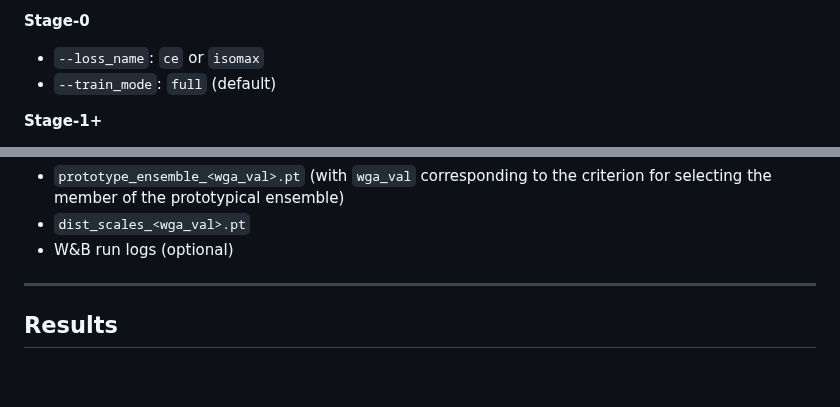
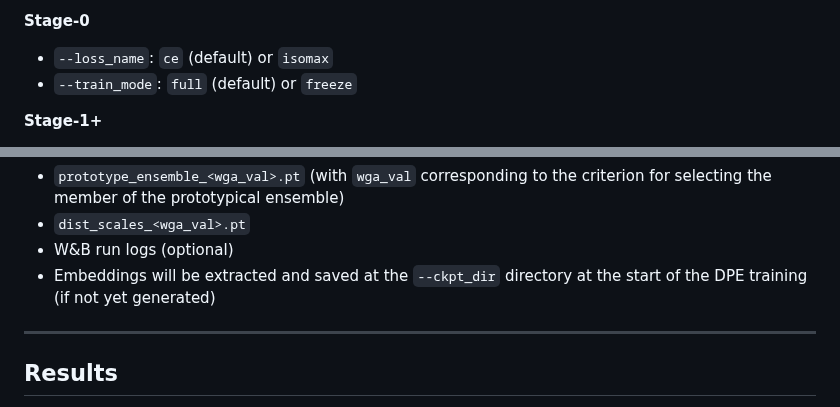
Before and after one commit to minhto2802/DPE, a Markdown page: README.md, 2 parts joined by grey strips. Drawn GitHub-style; blank space fills up the shorter version.

```diff
--- a/README.md
+++ b/README.md
@@ -87,8 +87,8 @@ Key Arguments
 - `--seed`: random seed
 
 **Stage-0**
-- `--loss_name`: `ce` or `isomax`
-- `--train_mode`: `full` (default)
+- `--loss_name`: `ce` (default) or `isomax`
+- `--train_mode`: `full` (default) or `freeze`
 
 **Stage-1+**
 - `--stage 1`
@@ -126,6 +126,7 @@ Expected Files
 - `prototype_ensemble_<wga_val>.pt` (with `wga_val` corresponding to the criterion for selecting the member of the prototypical ensemble)
 - `dist_scales_<wga_val>.pt`
 - W&B run logs (optional)
+- Embeddings will be extracted and saved at the `--ckpt_dir` directory at the start of the DPE training (if not yet generated)
 ---
 
 Results
```
